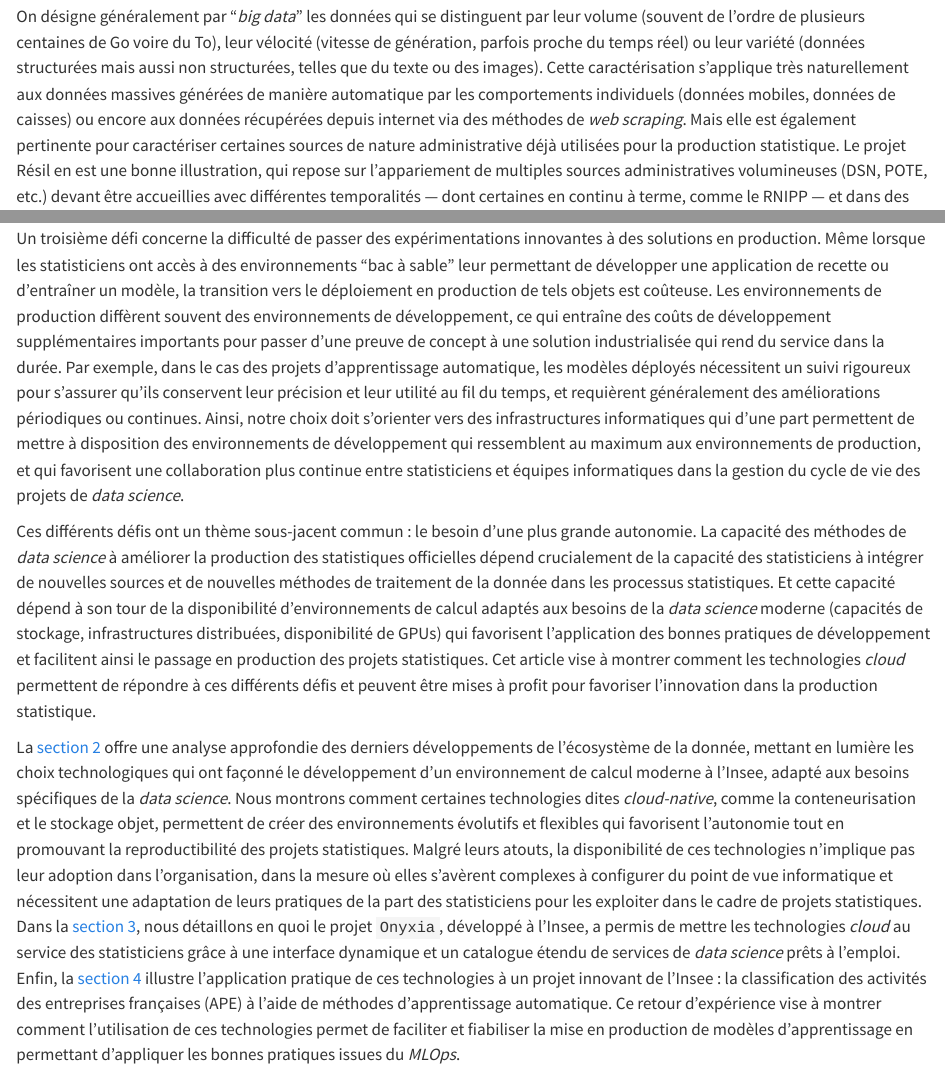
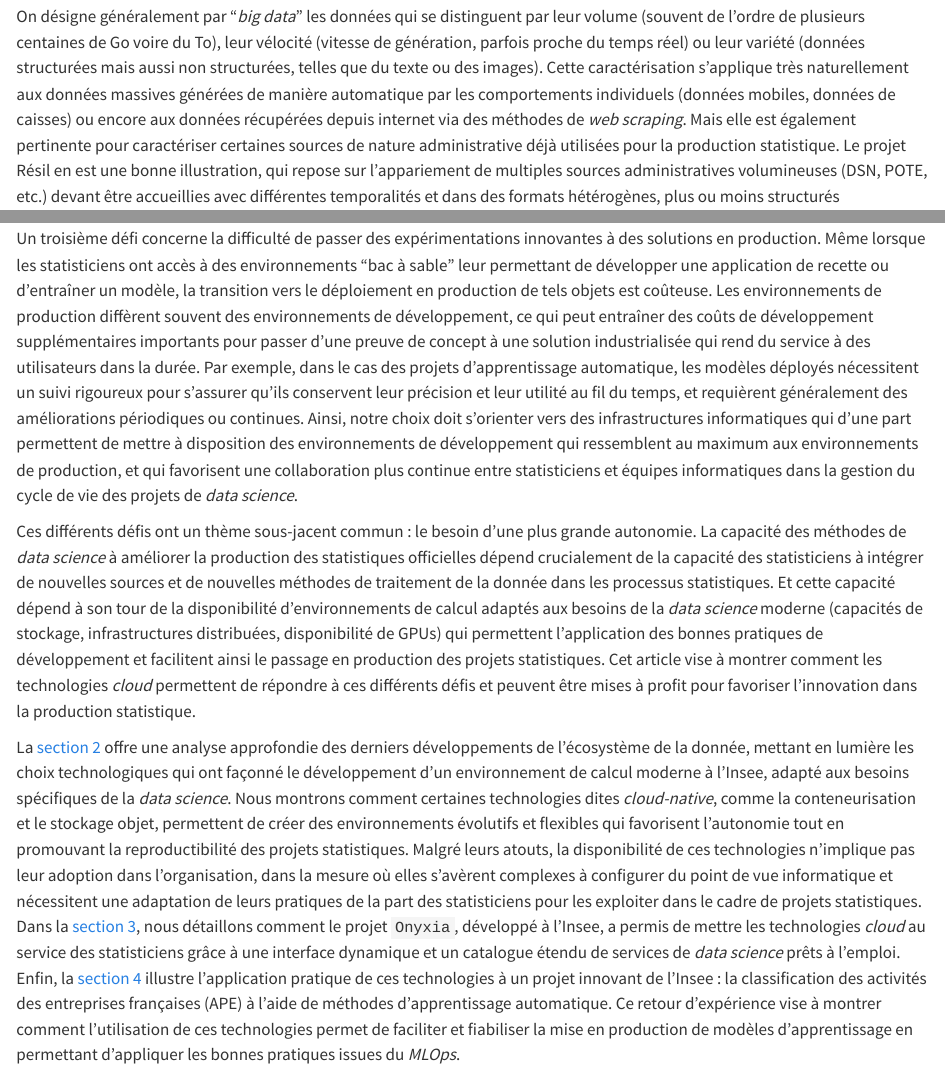
Before and after one commit to InseeFrLab/DT-cloud-prod-stat, a Quarto document (src/introduction/index.qmd): the page in a window 1100 px wide, from 2730 px down, and a second part further down, joined at a grey line. Rendered offline with R 4.5, knitr and Pandoc in place of Quarto, with nearby package versions.

Commit message:
ameliore intro

```diff
--- a/src/introduction/index.qmd
+++ b/src/introduction/index.qmd
@@ -39,17 +39,17 @@ L'exploitation de nouvelles sources de données en complément des enquêtes tra
 
 Face à ces transformations, de nombreux travaux ont été menés dans le cadre de projets innovants visant à qualifier l’utilisation de sources de données non-traditionnelles dans la production de statistiques officielles. Dans le cadre des projets ESSnet Big Data I (2016-2018) et II (2018-2020), les instituts statistiques nationaux (INS) ont travaillé sur une large gamme de thématiques (offres d’emploi en ligne, transactions financières, traces GPS, etc.) afin de constituer les briques nécessaires pour intégrer ces sources dans les processus de production et identifier leurs limites [@essnetbigdata2]. A l'Insee, les travaux sur l'exploitation des données mobiles [@sakarovitch2018estimating] ou des données de caisse [@leclair2019scanner] ont permis d'illustrer le potentiel de ces sources pour construire de nouveaux indicateurs ou raffiner des indicateurs existants. Néanmoins, si un travail conséquent a été consacré au développement de cadres méthodologiques [@descy2019towards; @salgado2020mobile], de lignes directrices sur la qualité [@kowarik2022quality], ainsi qu’à la conception de processus sécurisant l’acquisition de données dans le cadre de partenariats avec des acteurs privés [@ricciato2018processing], les infrastructures informatiques et les compétences nécessaires pour gérer ces nouveaux objets sont restées peu abordées dans la littérature.
 
-On désigne généralement par "*big data*" les données qui se distinguent par leur volume (souvent de l'ordre de plusieurs centaines de Go voire du To), leur vélocité (vitesse de génération, parfois proche du temps réel) ou leur variété (données structurées mais aussi non structurées, telles que du texte ou des images). Cette caractérisation s'applique très naturellement aux données massives générées de manière automatique par les comportements individuels (données mobiles, données de caisses) ou encore aux données récupérées depuis internet via des méthodes de *web scraping*. Mais elle est également pertinente pour caractériser certaines sources de nature administrative déjà utilisées pour la production statistique. Le projet Résil en est une bonne illustration, qui repose sur l'appariement de multiples sources administratives volumineuses (DSN, POTE, etc.) devant être accueillies avec différentes temporalités — dont certaines en continu à terme, comme le RNIPP — et dans des formats hétérogènes, plus ou moins structurés [@lefebvre2024accueil]. Dans les deux cas, l'intégration de telles sources dans un processus de production statistique pose des défis qui se situent au confluent de la méthodologie statistique et de la technique informatique, et relèvent ainsi du domaine de la *data science*. Dans ses multiples acceptions, le terme *data scientist* reflète en effet l’implication croissante des statisticiens dans le développement informatique et l’orchestration de leurs opérations de traitement des données, au-delà des seules phases de conception ou de validation [@davenport2012data]. Hors si l'on observe un nombre croissant de statisticiens publics formés aux méthodes de *data science*, leur capacité à tirer pleinement parti des sources non-traditionnelles pour la production statistique se heurte à plusieurs défis.
+On désigne généralement par "*big data*" les données qui se distinguent par leur volume (souvent de l'ordre de plusieurs centaines de Go voire du To), leur vélocité (vitesse de génération, parfois proche du temps réel) ou leur variété (données structurées mais aussi non structurées, telles que du texte ou des images). Cette caractérisation s'applique très naturellement aux données massives générées de manière automatique par les comportements individuels (données mobiles, données de caisses) ou encore aux données récupérées depuis internet via des méthodes de *web scraping*. Mais elle est également pertinente pour caractériser certaines sources de nature administrative déjà utilisées pour la production statistique. Le projet Résil en est une bonne illustration, qui repose sur l'appariement de multiples sources administratives volumineuses (DSN, POTE, etc.) devant être accueillies avec différentes temporalités et dans des formats hétérogènes, plus ou moins structurés [@lefebvre2024accueil]. Dans les deux cas, l'intégration de telles sources dans un processus de production statistique pose des défis qui se situent au confluent de la méthodologie statistique et de la technique informatique, et relèvent ainsi du domaine de la *data science*. Dans ses multiples acceptions, le terme *data scientist* reflète en effet l’implication croissante des statisticiens dans le développement informatique et l’orchestration de leurs opérations de traitement des données, au-delà des seules phases de conception ou de validation [@davenport2012data]. Hors si l'on observe un nombre croissant de statisticiens publics formés aux méthodes de *data science*, leur capacité à tirer pleinement parti des sources non-traditionnelles pour la production statistique se heurte à plusieurs défis.
 
 Un premier défi réside dans l’absence d’infrastructures informatiques adaptées aux nouvelles sources de données auxquelles les INS ont désormais accès, ainsi qu’au besoin croissant de nouvelles méthodes statistiques. Par exemple, les sources *big data* nécessitent de très grandes capacités de stockage et s’appuient souvent sur des infrastructures et des méthodes de calcul distribués pour être traitées en temps raisonnable [@liu2013computing]. De même, l’adoption de nouvelles méthodes statistiques basées sur des algorithmes d’apprentissage automatique requiert des capacités informatiques — en particulier des GPU (processeurs graphiques) dans le cadre du traitement du texte ou de l'image — pour paralléliser massivement les calculs [@saiyeda2017cloud]. De telles ressources sont rarement disponibles dans les infrastructures informatiques traditionnelles. Lorsque des infrastructures de calcul adaptées sont disponibles, comme les supercalculateurs (HPC) utilisés dans certains domaines de recherche, elles nécessitent des compétences spécifiques, notamment pour leur mise en place et leur maintenance, qui sont rarement disponibles au sein des INS. Pour lever cette barrière, il est nécessaire d'adopter des infrastructures informatiques qui reflètent les besoins des projets de *data science* actuels en permettant de découpler stockage et traitement de la donnée, afin de s'adapter rapidement à l'évolution des besoins.
 
 Un autre défi majeur pour les statisticiens est de disposer d'environnements de développement flexibles leur permettant d’expérimenter plus librement. Cette agilité est limitée lorsque les environnements de calcul dépendent excessivement des départements informatiques pour provisionner des ressources ou installer de nouveaux logiciels. Dans les configurations traditionnelles où les statisticiens effectuent leurs calculs sur des ordinateurs personnels ou des bureaux virtuels sur des architectures centralisées[^aus], les départements informatiques privilégient généralement la sécurité et la stabilité du système là où l'innovation réside dans la capacité à intégrer rapidement de nouveaux outils. De plus, la rigidité de ces environnement rend difficile la mise en œuvre de bonnes pratiques de développement, comme le travail collaboratif qui nécessite des environnements permettant de partager facilement des expérimentations avec ses pairs, ou encore la reproductibilité qui n'est pleinement possible que dans des environnements dont les statisticiens peuvent eux-mêmes spécifier les caractéristiques (version du langage statistique, version des packages, librairies système nécessaires, etc.). L'enjeu ici est donc de dépasser l'opposition traditionnelle entre sécurité et innovation en adoptant des infrastructures propices à la seconde sans compromettre la première.
 
-Un troisième défi concerne la difficulté de passer des expérimentations innovantes à des solutions en production. Même lorsque les statisticiens ont accès à des environnements "bac à sable" leur permettant de développer une application de recette ou d'entraîner un modèle, la transition vers le déploiement en production de tels objets est coûteuse. Les environnements de production diffèrent souvent des environnements de développement, ce qui entraîne des coûts de développement supplémentaires importants pour passer d’une preuve de concept à une solution industrialisée qui rend du service dans la durée. Par exemple, dans le cas des projets d’apprentissage automatique, les modèles déployés nécessitent un suivi rigoureux pour s’assurer qu’ils conservent leur précision et leur utilité au fil du temps, et requièrent généralement des améliorations périodiques ou continues. Ainsi, notre choix doit s'orienter vers des infrastructures informatiques qui d'une part permettent de mettre à disposition des environnements de développement qui ressemblent au maximum aux environnements de production, et qui favorisent une collaboration plus continue entre statisticiens et équipes informatiques dans la gestion du cycle de vie des projets de *data science*.
+Un troisième défi concerne la difficulté de passer des expérimentations innovantes à des solutions en production. Même lorsque les statisticiens ont accès à des environnements "bac à sable" leur permettant de développer une application de recette ou d'entraîner un modèle, la transition vers le déploiement en production de tels objets est coûteuse. Les environnements de production diffèrent souvent des environnements de développement, ce qui peut entraîner des coûts de développement supplémentaires importants pour passer d’une preuve de concept à une solution industrialisée qui rend du service à des utilisateurs dans la durée. Par exemple, dans le cas des projets d’apprentissage automatique, les modèles déployés nécessitent un suivi rigoureux pour s’assurer qu’ils conservent leur précision et leur utilité au fil du temps, et requièrent généralement des améliorations périodiques ou continues. Ainsi, notre choix doit s'orienter vers des infrastructures informatiques qui d'une part permettent de mettre à disposition des environnements de développement qui ressemblent au maximum aux environnements de production, et qui favorisent une collaboration plus continue entre statisticiens et équipes informatiques dans la gestion du cycle de vie des projets de *data science*.
 
-Ces différents défis ont un thème sous-jacent commun : le besoin d’une plus grande autonomie. La capacité des méthodes de *data science* à améliorer la production des statistiques officielles dépend crucialement de la capacité des statisticiens à intégrer de nouvelles sources et de nouvelles méthodes de traitement de la donnée dans les processus statistiques. Et cette capacité dépend à son tour de la disponibilité d'environnements de calcul adaptés aux besoins de la *data science* moderne (capacités de stockage, infrastructures distribuées, disponibilité de GPUs) qui favorisent l'application des bonnes pratiques de développement et facilitent ainsi le passage en production des projets statistiques. Cet article vise à montrer comment les technologies *cloud* permettent de répondre à ces différents défis et peuvent être mises à profit pour favoriser l'innovation dans la production statistique.
+Ces différents défis ont un thème sous-jacent commun : le besoin d’une plus grande autonomie. La capacité des méthodes de *data science* à améliorer la production des statistiques officielles dépend crucialement de la capacité des statisticiens à intégrer de nouvelles sources et de nouvelles méthodes de traitement de la donnée dans les processus statistiques. Et cette capacité dépend à son tour de la disponibilité d'environnements de calcul adaptés aux besoins de la *data science* moderne (capacités de stockage, infrastructures distribuées, disponibilité de GPUs) qui permettent l'application des bonnes pratiques de développement et facilitent ainsi le passage en production des projets statistiques. Cet article vise à montrer comment les technologies *cloud* permettent de répondre à ces différents défis et peuvent être mises à profit pour favoriser l'innovation dans la production statistique.
 
-La [section 2](../principles/index.qmd#sec-principles) offre une analyse approfondie des derniers développements de l’écosystème de la donnée, mettant en lumière les choix technologiques qui ont façonné le développement d’un environnement de calcul moderne à l'Insee, adapté aux besoins spécifiques de la *data science*. Nous montrons comment certaines technologies dites *cloud-native*, comme la conteneurisation et le stockage objet, permettent de créer des environnements évolutifs et flexibles qui favorisent l’autonomie tout en promouvant la reproductibilité des projets statistiques. Malgré leurs atouts, la disponibilité de ces technologies n'implique pas leur adoption dans l'organisation, dans la mesure où elles s'avèrent complexes à configurer du point de vue informatique et nécessitent une adaptation de leurs pratiques de la part des statisticiens pour les exploiter dans le cadre de projets statistiques. Dans la [section 3](../implementation/index.qmd#sec-implementation), nous détaillons en quoi le projet `Onyxia`, développé à l'Insee, a permis de mettre les technologies *cloud* au service des statisticiens grâce à une interface dynamique et un catalogue étendu de services de *data science* prêts à l’emploi. Enfin, la [section 4](../mlops/index.qmd#sec-mlops) illustre l'application pratique de ces technologies à un projet innovant de l'Insee : la classification des activités des entreprises françaises (APE) à l'aide de méthodes d'apprentissage automatique. Ce retour d'expérience vise à montrer comment l’utilisation de ces technologies permet de faciliter et fiabiliser la mise en production de modèles d’apprentissage en permettant d'appliquer les bonnes pratiques issues du *MLOps*.
+La [section 2](../principles/index.qmd#sec-principles) offre une analyse approfondie des derniers développements de l’écosystème de la donnée, mettant en lumière les choix technologiques qui ont façonné le développement d’un environnement de calcul moderne à l'Insee, adapté aux besoins spécifiques de la *data science*. Nous montrons comment certaines technologies dites *cloud-native*, comme la conteneurisation et le stockage objet, permettent de créer des environnements évolutifs et flexibles qui favorisent l’autonomie tout en promouvant la reproductibilité des projets statistiques. Malgré leurs atouts, la disponibilité de ces technologies n'implique pas leur adoption dans l'organisation, dans la mesure où elles s'avèrent complexes à configurer du point de vue informatique et nécessitent une adaptation de leurs pratiques de la part des statisticiens pour les exploiter dans le cadre de projets statistiques. Dans la [section 3](../implementation/index.qmd#sec-implementation), nous détaillons comment le projet `Onyxia`, développé à l'Insee, a permis de mettre les technologies *cloud* au service des statisticiens grâce à une interface dynamique et un catalogue étendu de services de *data science* prêts à l’emploi. Enfin, la [section 4](../mlops/index.qmd#sec-mlops) illustre l'application pratique de ces technologies à un projet innovant de l'Insee : la classification des activités des entreprises françaises (APE) à l'aide de méthodes d'apprentissage automatique. Ce retour d'expérience vise à montrer comment l’utilisation de ces technologies permet de faciliter et fiabiliser la mise en production de modèles d’apprentissage en permettant d'appliquer les bonnes pratiques issues du *MLOps*.
 
 [^aus]: `AUSv3` est un exemple d'une telle infrastructure. Les utilisateurs y accèdent via leur poste de travail, qui sert de point d'accès à un bureau virtuel qui "reproduit" l'expérience habituelle du poste de travail. Néanmoins, les calculs qui sont lancés — via `R` ou `Python` par exemple — sont effectués sur des machines virtuelles (VM) de calcul dédiées, et non sur le poste de travail lui-même.
 
```
